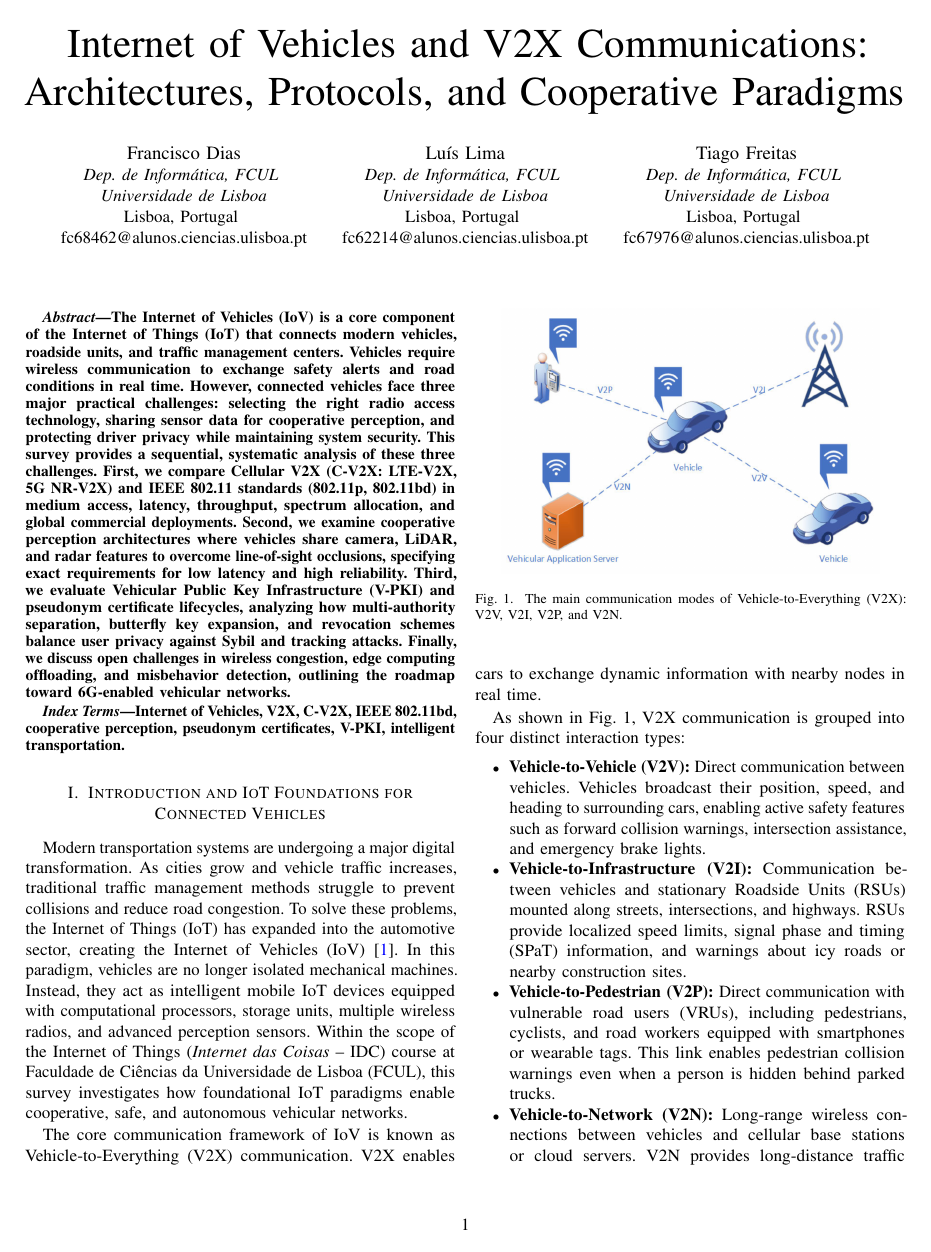
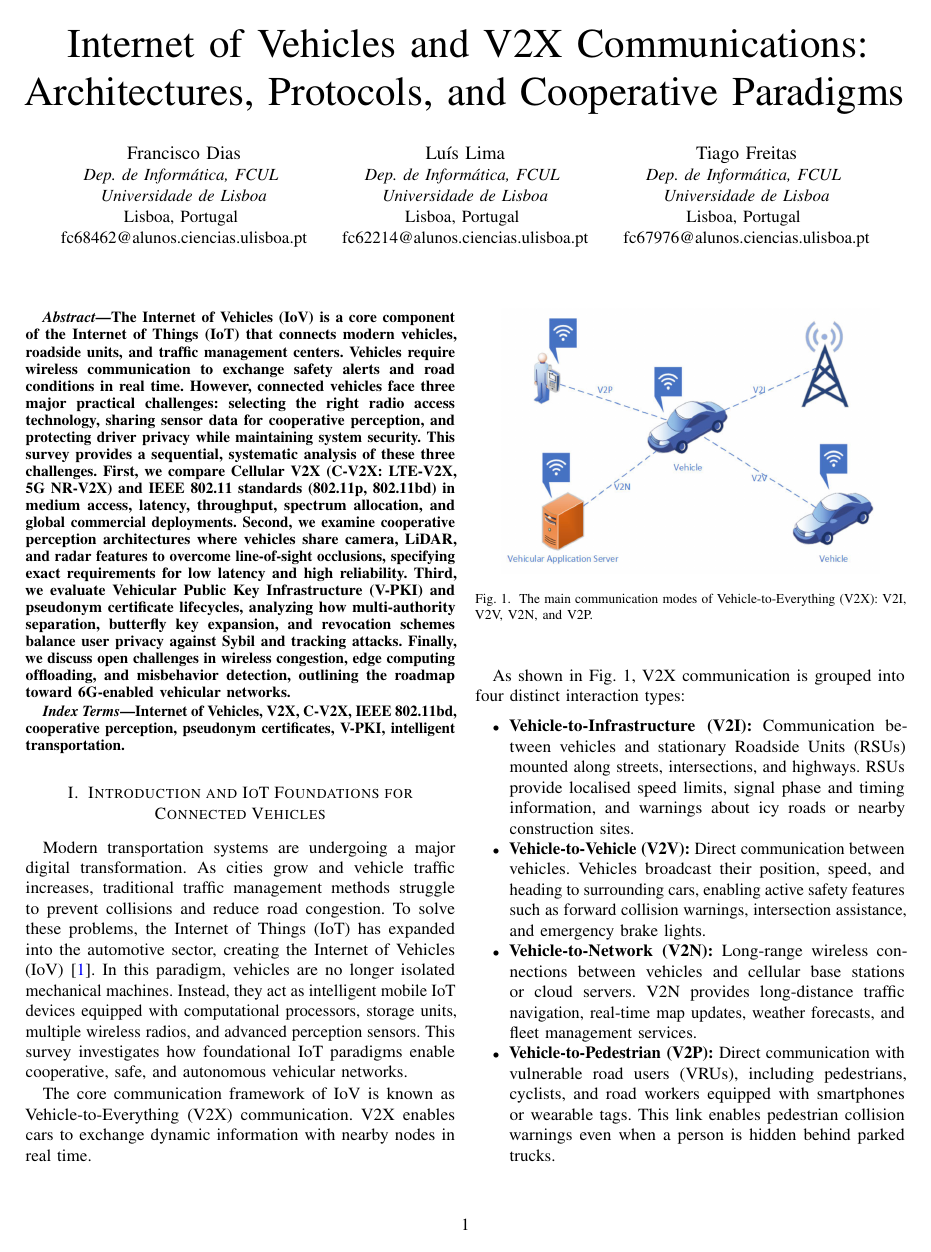
Before and after one commit to DiasDias106/Autonomous-Driving-and-V2X-Study-paper, a LaTeX paper (main.tex, which reads sections/01_introduction.tex): page 1 of 13. Compiled offline with pdfLaTeX; a missing font is replaced by an installed copy or a similar font; a LaTeX package or settings file that is missing is left out.

Commit message:
introduction - v1

```diff
--- a/sections/01_introduction.tex
+++ b/sections/01_introduction.tex
@@ -7,7 +7,7 @@ As cities grow and vehicle traffic increases, traditional traffic management met
 To solve these problems, the Internet of Things (IoT) has expanded into the automotive sector, creating the Internet of Vehicles (IoV)~\cite{szalay2023survey}.
 In this paradigm, vehicles are no longer isolated mechanical machines.
 Instead, they act as intelligent mobile IoT devices equipped with computational processors, storage units, multiple wireless radios, and advanced perception sensors.
-Within the scope of the Internet of Things (\textit{Internet das Coisas} -- IDC) course at Faculdade de Ci\^{e}ncias da Universidade de Lisboa (FCUL), this survey investigates how foundational IoT paradigms enable cooperative, safe, and autonomous vehicular networks.
+This survey investigates how foundational IoT paradigms enable cooperative, safe, and autonomous vehicular networks.
 
 The core communication framework of IoV is known as Vehicle-to-Everything (V2X) communication.
 V2X enables cars to exchange dynamic information with nearby nodes in real time.
@@ -15,20 +15,20 @@ V2X enables cars to exchange dynamic information with nearby nodes in real time.
 \begin{figure}[!t]
 \centering
 \includegraphics[width=0.88\columnwidth]{figures/rq1/rq1_v2x_communication_modes.png}
-\caption{The main communication modes of Vehicle-to-Everything (V2X): V2V, V2I, V2P, and V2N.}
+\caption{The main communication modes of Vehicle-to-Everything (V2X): V2I, V2V, V2N, and V2P.}
 \label{fig:v2x_modes}
 \end{figure}
 
 As shown in Fig.~\ref{fig:v2x_modes}, V2X communication is grouped into four distinct interaction types:
 \begin{itemize}
+    \item \textbf{Vehicle-to-Infrastructure (V2I):} Communication between vehicles and stationary Roadside Units (RSUs) mounted along streets, intersections, and highways.
+    RSUs provide localised speed limits, signal phase and timing information, and warnings about icy roads or nearby construction sites.
     \item \textbf{Vehicle-to-Vehicle (V2V):} Direct communication between vehicles.
     Vehicles broadcast their position, speed, and heading to surrounding cars, enabling active safety features such as forward collision warnings, intersection assistance, and emergency brake lights.
-    \item \textbf{Vehicle-to-Infrastructure (V2I):} Communication between vehicles and stationary Roadside Units (RSUs) mounted along streets, intersections, and highways.
-    RSUs provide localized speed limits, signal phase and timing (SPaT) information, and warnings about icy roads or nearby construction sites.
+    \item \textbf{Vehicle-to-Network (V2N):} Long-range wireless connections between vehicles and cellular base stations or cloud servers.
+    V2N provides long-distance traffic navigation, real-time map updates, weather forecasts, and fleet management services.
     \item \textbf{Vehicle-to-Pedestrian (V2P):} Direct communication with vulnerable road users (VRUs), including pedestrians, cyclists, and road workers equipped with smartphones or wearable tags.
     This link enables pedestrian collision warnings even when a person is hidden behind parked trucks.
-    \item \textbf{Vehicle-to-Network (V2N):} Long-range wireless connections between vehicles and cellular base stations or cloud servers.
-    V2N provides long-distance traffic navigation, real-time map updates, weather forecasts, and fleet management services.
 \end{itemize}
 
 Although modern autonomous vehicles use powerful onboard sensors such as cameras, radar, and LiDAR, operating in isolation has fundamental physical limits.
```
Also changed, not shown: .agents/rules/AGENTS.md, sections/01_introduction.tex (4 more changed lines).
